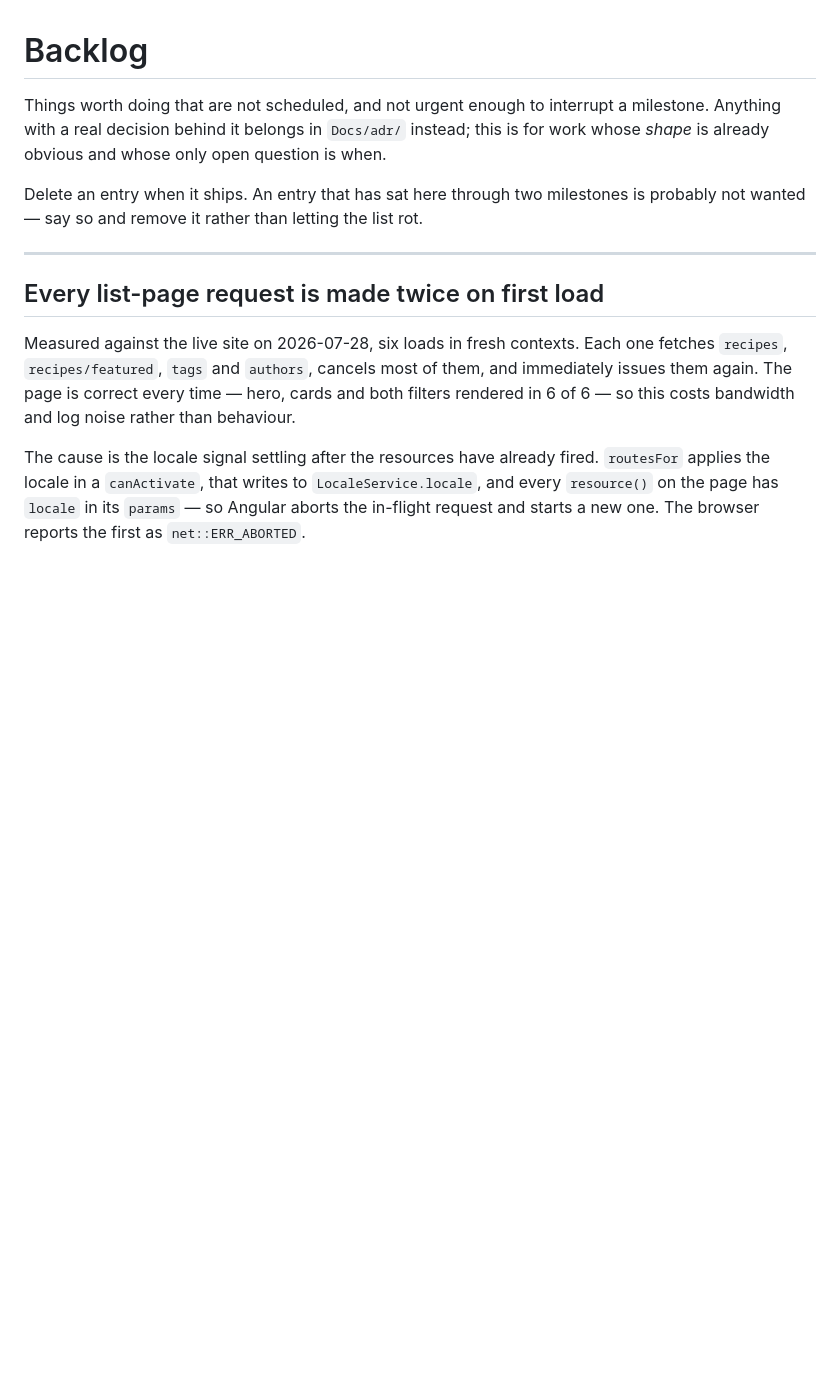
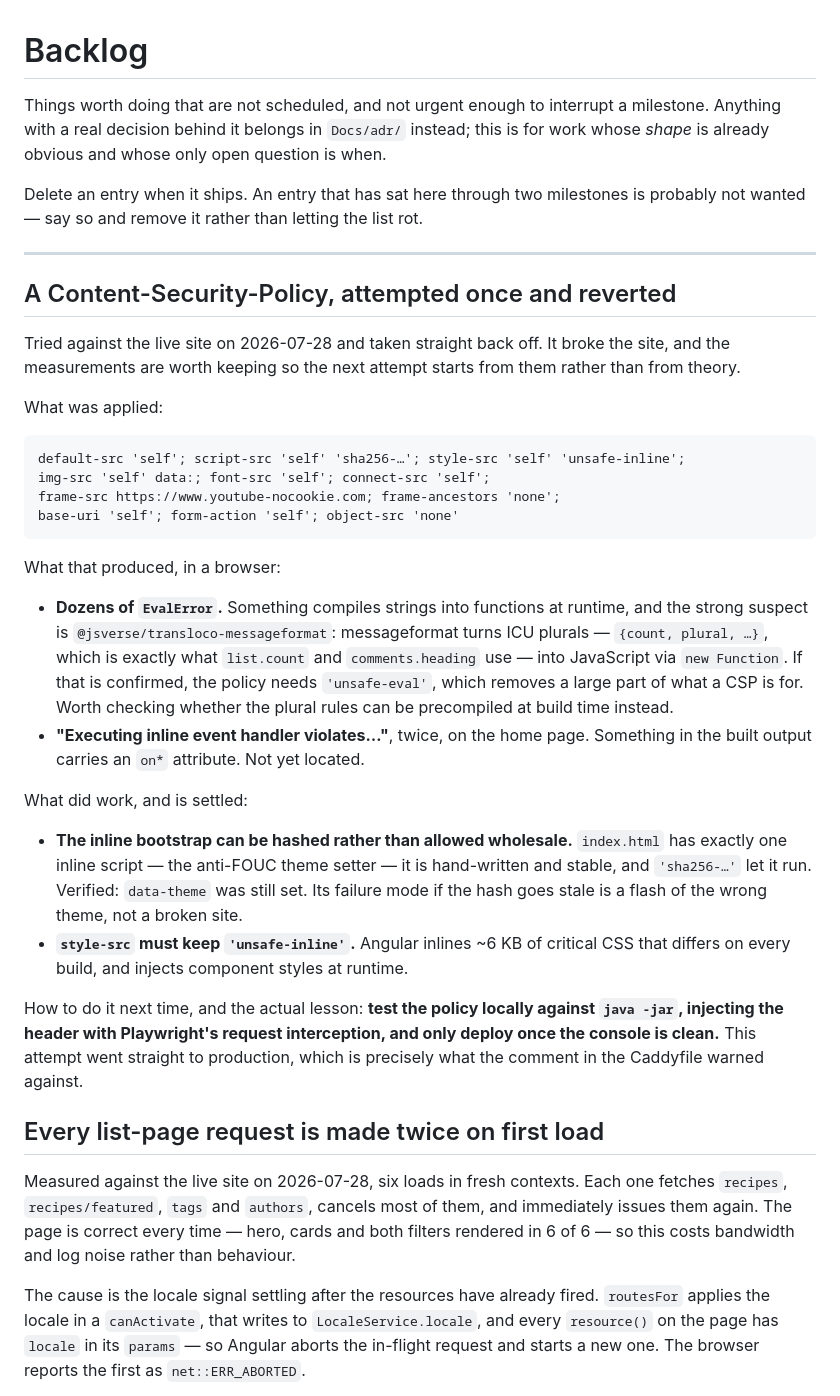
Before and after one commit to CodingHedi/BonAppHedi, a Markdown page: Docs/backlog.md, the part around the change. Rendered like a GitHub page; blank space fills up the shorter version.

Commit message:
docs: record the CSP attempt, and why it was reverted
Applied to the live site and taken back off within minutes. It broke
things, and the measurements are worth more than the diff was.

Confirmed working: the one inline script in index.html - the anti-FOUC
theme bootstrap - can be allowed by sha256 hash instead of
'unsafe-inline', and does run under it. Confirmed necessary: style-src
must keep 'unsafe-inline', because Angular inlines ~6 KB of critical CSS
that changes every build.

Confirmed broken: dozens of EvalError, almost certainly
transloco-messageformat compiling ICU plurals with new Function - and
list.count and comments.heading are exactly that. Plus an inline event
handler somewhere in the built output, not yet located.

The lesson is the one already written in the Caddyfile and ignored: test
the policy against a local java -jar with the header injected by
Playwright, and deploy only once the console is clean. Going straight to
production is what turned a bad guess into an outage.

No parked branch: the attempt is discarded and this is what survives it.

````diff
--- a/Docs/backlog.md
+++ b/Docs/backlog.md
@@ -9,6 +9,48 @@ Delete an entry when it ships. An entry that has sat here through two milestones
 is probably not wanted — say so and remove it rather than letting the list rot.
 
 ---
+
+## A Content-Security-Policy, attempted once and reverted
+
+Tried against the live site on 2026-07-28 and taken straight back off. It broke
+the site, and the measurements are worth keeping so the next attempt starts from
+them rather than from theory.
+
+What was applied:
+
+```
+default-src 'self'; script-src 'self' 'sha256-…'; style-src 'self' 'unsafe-inline';
+img-src 'self' data:; font-src 'self'; connect-src 'self';
+frame-src https://www.youtube-nocookie.com; frame-ancestors 'none';
+base-uri 'self'; form-action 'self'; object-src 'none'
+```
+
+What that produced, in a browser:
+
+- **Dozens of `EvalError`.** Something compiles strings into functions at
+  runtime, and the strong suspect is `@jsverse/transloco-messageformat`:
+  messageformat turns ICU plurals — `{count, plural, …}`, which is exactly what
+  `list.count` and `comments.heading` use — into JavaScript via `new Function`.
+  If that is confirmed, the policy needs `'unsafe-eval'`, which removes a large
+  part of what a CSP is for. Worth checking whether the plural rules can be
+  precompiled at build time instead.
+- **"Executing inline event handler violates…"**, twice, on the home page.
+  Something in the built output carries an `on*` attribute. Not yet located.
+
+What did work, and is settled:
+
+- **The inline bootstrap can be hashed rather than allowed wholesale.**
+  `index.html` has exactly one inline script — the anti-FOUC theme setter — it is
+  hand-written and stable, and `'sha256-…'` let it run. Verified: `data-theme`
+  was still set. Its failure mode if the hash goes stale is a flash of the wrong
+  theme, not a broken site.
+- **`style-src` must keep `'unsafe-inline'`.** Angular inlines ~6 KB of critical
+  CSS that differs on every build, and injects component styles at runtime.
+
+How to do it next time, and the actual lesson: **test the policy locally against
+`java -jar`, injecting the header with Playwright's request interception, and
+only deploy once the console is clean.** This attempt went straight to
+production, which is precisely what the comment in the Caddyfile warned against.
 
 ## Every list-page request is made twice on first load
 
````
